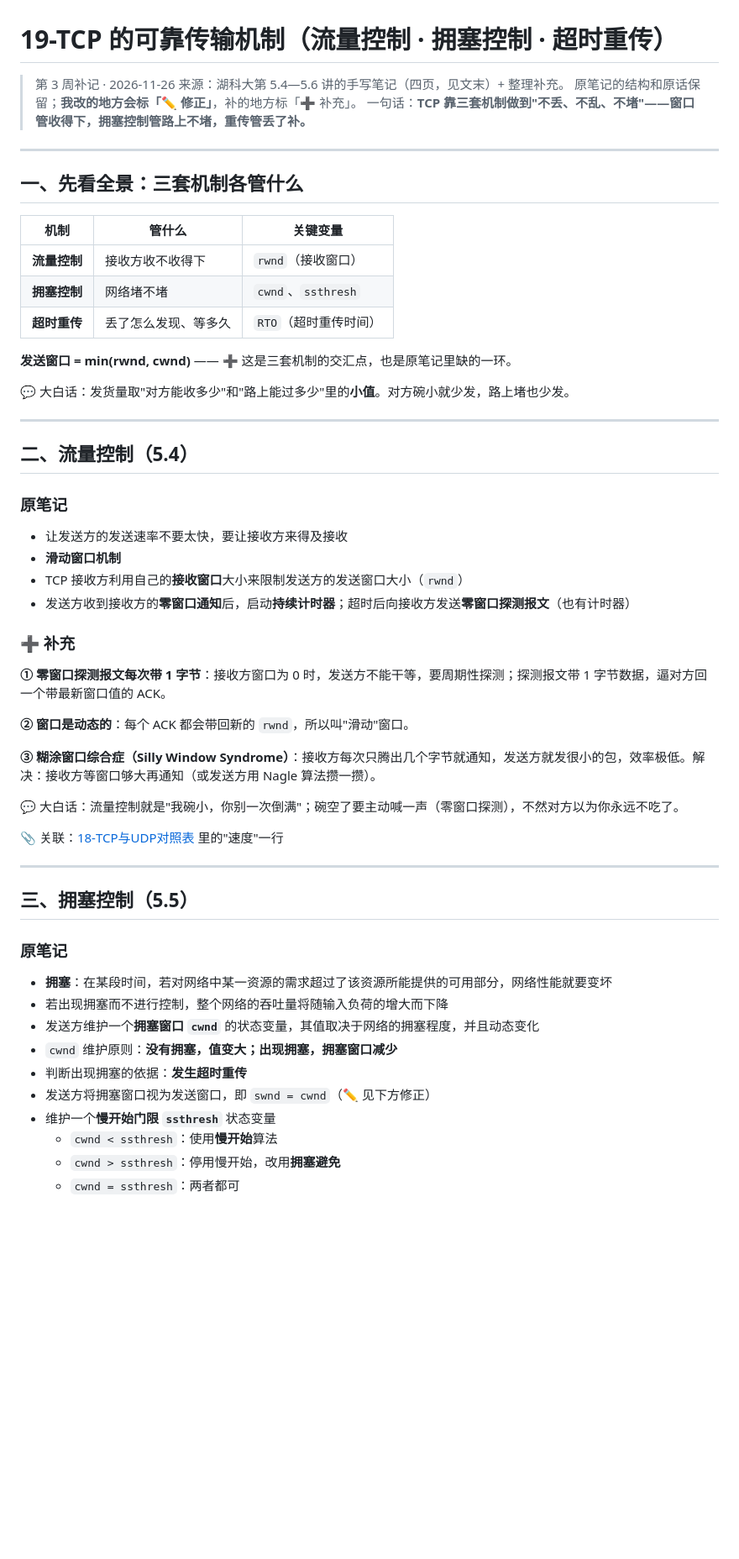
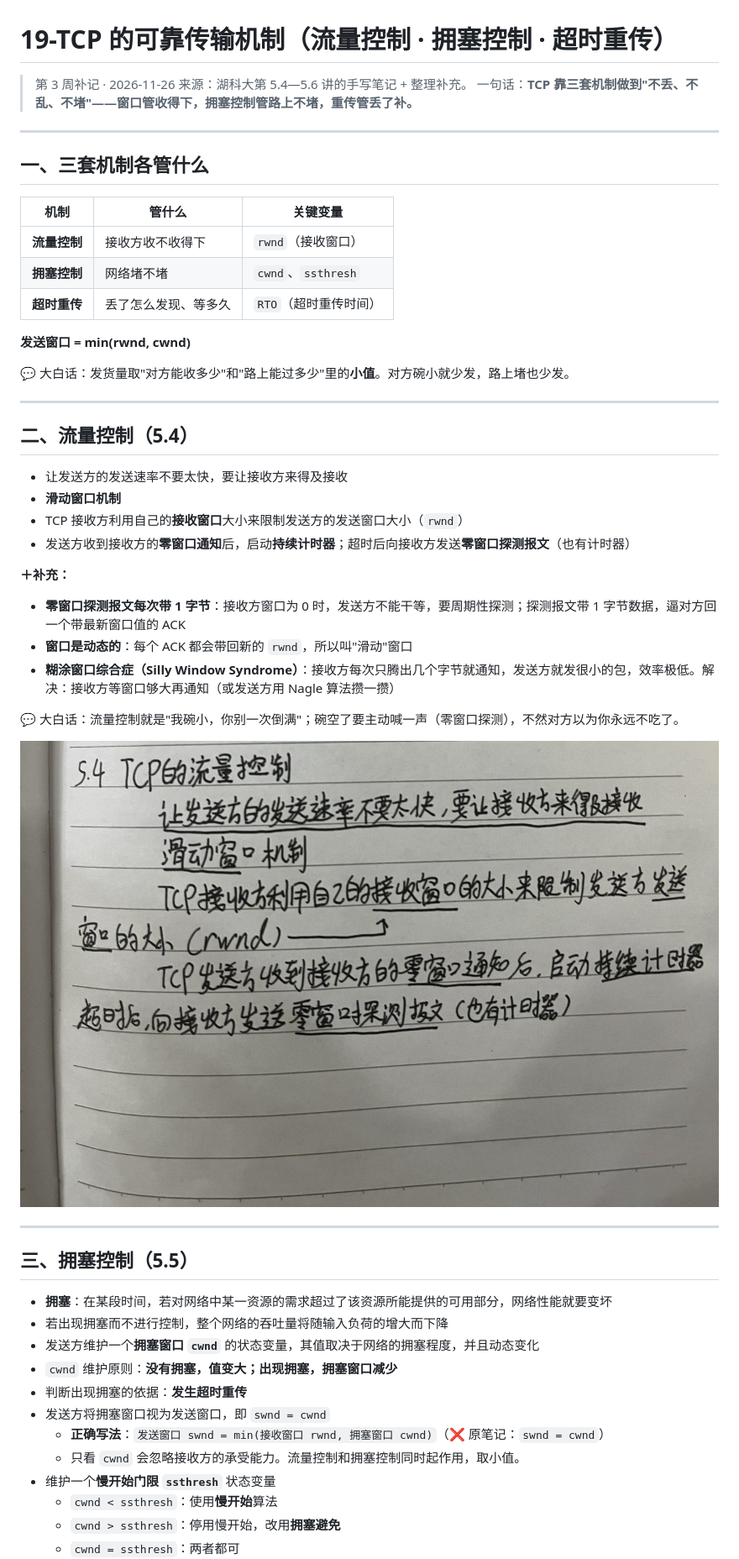
Before and after one commit to Yuni-NaiCha/CyberSecurity_Learning, a Markdown page: 01_Notes/19-TCP的可靠传输机制.md, the part around one of its changes. Shown at 84% size. GitHub-like rendering; pictures changed too: 01_Notes/images/19-note1.JPG; blank space fills up the shorter version.

```diff
--- a/01_Notes/19-TCP的可靠传输机制.md
+++ b/01_Notes/19-TCP的可靠传输机制.md
@@ -1,13 +1,12 @@
 # 19-TCP 的可靠传输机制（流量控制 · 拥塞控制 · 超时重传）
 
 > 第 3 周补记 · 2026-11-26
-> 来源：湖科大第 5.4—5.6 讲的手写笔记（四页，见文末）+ 整理补充。
-> 原笔记的结构和原话保留；**我改的地方会标「✏️ 修正」**，补的地方标「➕ 补充」。
+> 来源：湖科大第 5.4—5.6 讲的手写笔记 + 整理补充。
 > 一句话：**TCP 靠三套机制做到"不丢、不乱、不堵"——窗口管收得下，拥塞控制管路上不堵，重传管丢了补。**
 
 ---
 
-## 一、先看全景：三套机制各管什么
+## 一、三套机制各管什么
 
 | 机制 | 管什么 | 关键变量 |
 |---|---|---|
@@ -15,7 +14,7 @@
 | **拥塞控制** | 网络堵不堵 | `cwnd`、`ssthresh` |
 | **超时重传** | 丢了怎么发现、等多久 | `RTO`（超时重传时间） |
 
-**发送窗口 = min(rwnd, cwnd)** —— ➕ 这是三套机制的交汇点，也是原笔记里缺的一环。
+**发送窗口 = min(rwnd, cwnd)**
 
 💬 大白话：发货量取"对方能收多少"和"路上能过多少"里的**小值**。对方碗小就少发，路上堵也少发。
 
@@ -23,37 +22,33 @@
 
 ## 二、流量控制（5.4）
 
-### 原笔记
-
 - 让发送方的发送速率不要太快，要让接收方来得及接收
 - **滑动窗口机制**
 - TCP 接收方利用自己的**接收窗口**大小来限制发送方的发送窗口大小（`rwnd`）
 - 发送方收到接收方的**零窗口通知**后，启动**持续计时器**；超时后向接收方发送**零窗口探测报文**（也有计时器）
 
-### ➕ 补充
+**＋补充：**
 
-**① 零窗口探测报文每次带 1 字节**：接收方窗口为 0 时，发送方不能干等，要周期性探测；探测报文带 1 字节数据，逼对方回一个带最新窗口值的 ACK。
-
-**② 窗口是动态的**：每个 ACK 都会带回新的 `rwnd`，所以叫"滑动"窗口。
-
-**③ 糊涂窗口综合症（Silly Window Syndrome）**：接收方每次只腾出几个字节就通知，发送方就发很小的包，效率极低。解决：接收方等窗口够大再通知（或发送方用 Nagle 算法攒一攒）。
+- **零窗口探测报文每次带 1 字节**：接收方窗口为 0 时，发送方不能干等，要周期性探测；探测报文带 1 字节数据，逼对方回一个带最新窗口值的 ACK
+- **窗口是动态的**：每个 ACK 都会带回新的 `rwnd`，所以叫"滑动"窗口
+- **糊涂窗口综合症（Silly Window Syndrome）**：接收方每次只腾出几个字节就通知，发送方就发很小的包，效率极低。解决：接收方等窗口够大再通知（或发送方用 Nagle 算法攒一攒）
 
 💬 大白话：流量控制就是"我碗小，你别一次倒满"；碗空了要主动喊一声（零窗口探测），不然对方以为你永远不吃了。
 
-📎 关联：[18-TCP与UDP对照表](18-TCP与UDP对照表.md) 里的"速度"一行
+![手写原稿：5.4 TCP 的流量控制](images/19-note1.JPG)
 
 ---
 
 ## 三、拥塞控制（5.5）
-
-### 原笔记
 
 - **拥塞**：在某段时间，若对网络中某一资源的需求超过了该资源所能提供的可用部分，网络性能就要变坏
 - 若出现拥塞而不进行控制，整个网络的吞吐量将随输入负荷的增大而下降
 - 发送方维护一个**拥塞窗口 `cwnd`** 的状态变量，其值取决于网络的拥塞程度，并且动态变化
 - `cwnd` 维护原则：**没有拥塞，值变大；出现拥塞，拥塞窗口减少**
 - 判断出现拥塞的依据：**发生超时重传**
-- 发送方将拥塞窗口视为发送窗口，即 `swnd = cwnd`（✏️ 见下方修正）
+- 发送方将拥塞窗口视为发送窗口，即 `swnd = cwnd`
+  - **正确写法**：`发送窗口 swnd = min(接收窗口 rwnd, 拥塞窗口 cwnd)`（❌ 原笔记：`swnd = cwnd`）
+  - 只看 `cwnd` 会忽略接收方的承受能力。流量控制和拥塞控制同时起作用，取小值。
 - 维护一个**慢开始门限 `ssthresh`** 状态变量
   - `cwnd < ssthresh`：使用**慢开始**算法
   - `cwnd > ssthresh`：停用慢开始，改用**拥塞避免**
```
Also changed, not shown: other parts of 01_Notes/19-TCP的可靠传输机制.md (+17 -69 lines), 01_Notes/18-TCP与UDP对照表.md (+6 -22 lines), README.md (+2 -2 lines), 01_Notes/images/12-dns-records-handwrite.jpg, 01_Notes/images/18-note1.JPG (added), 01_Notes/images/19-note2.JPG, 01_Notes/images/19-note3.JPG, 01_Notes/images/19-note4.JPG.
